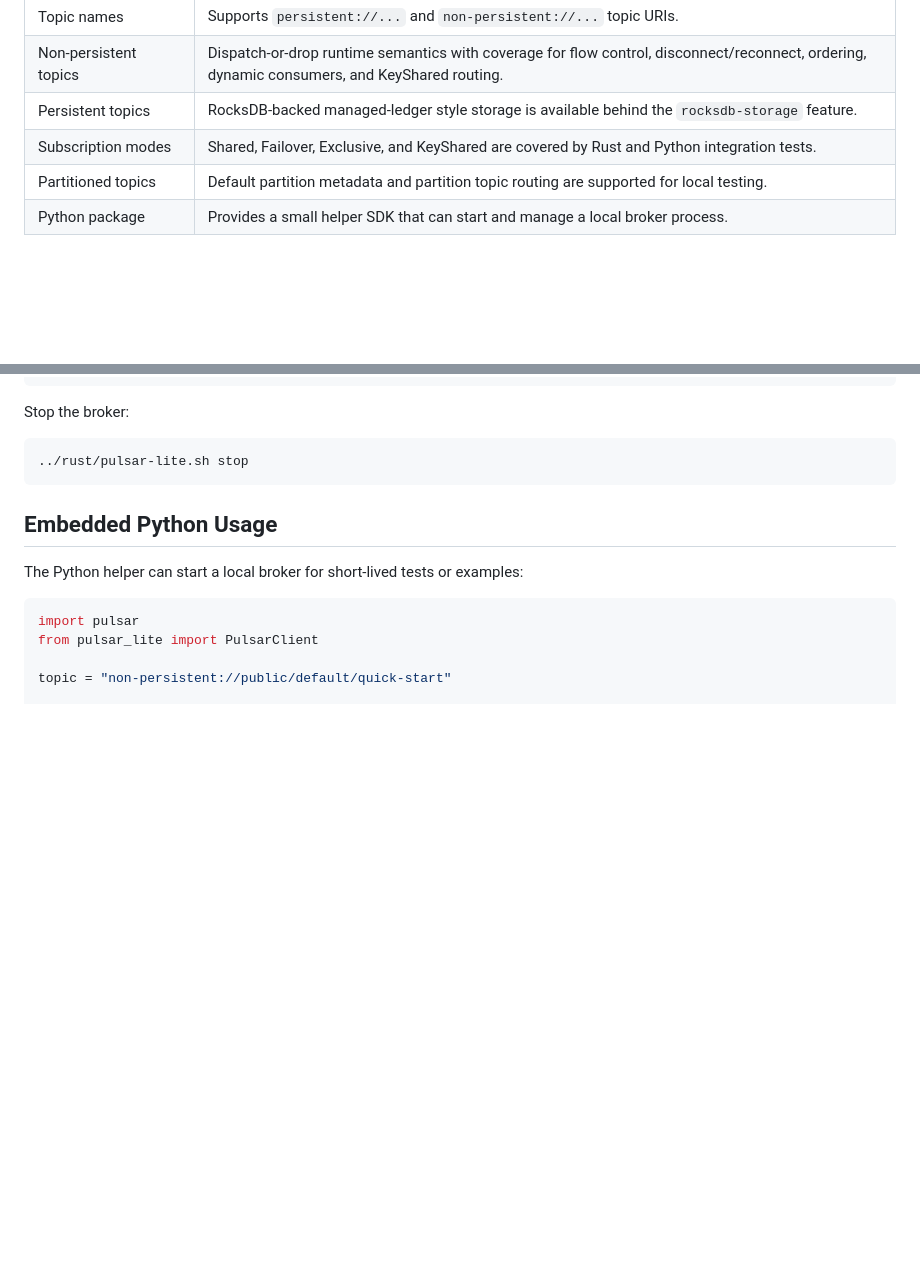
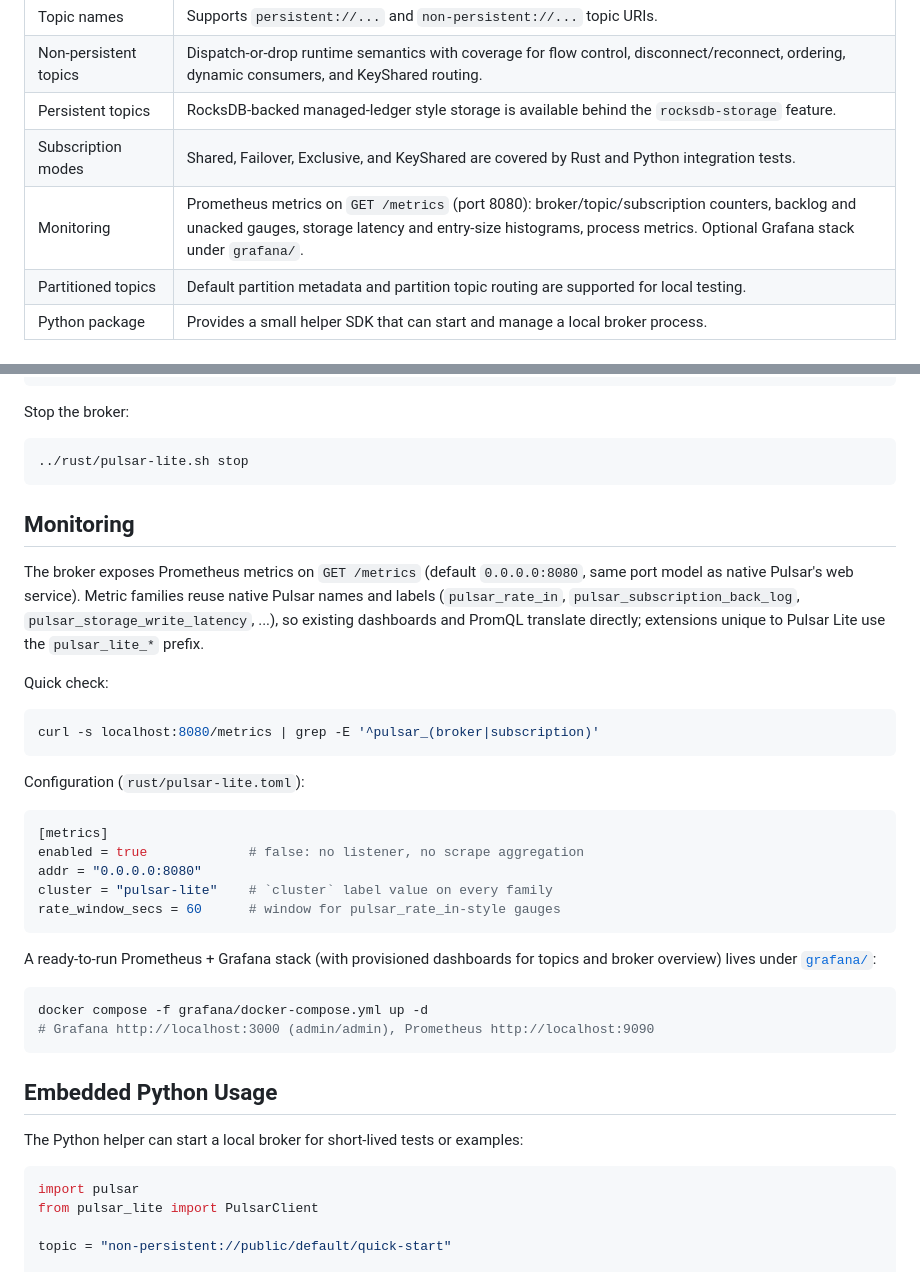
Before and after one commit to ascentstream/pulsar-lite, a Markdown page: README.md, 2 parts joined by grey strips. Drawn GitHub-style; blank space fills up the shorter version.

Commit message:
docs: add monitoring section to README

````diff
--- a/README.md
+++ b/README.md
@@ -39,6 +39,7 @@ local setup cost:
 | Non-persistent topics | Dispatch-or-drop runtime semantics with coverage for flow control, disconnect/reconnect, ordering, dynamic consumers, and KeyShared routing. |
 | Persistent topics | RocksDB-backed managed-ledger style storage is available behind the `rocksdb-storage` feature. |
 | Subscription modes | Shared, Failover, Exclusive, and KeyShared are covered by Rust and Python integration tests. |
+| Monitoring | Prometheus metrics on `GET /metrics` (port 8080): broker/topic/subscription counters, backlog and unacked gauges, storage latency and entry-size histograms, process metrics. Optional Grafana stack under `grafana/`. |
 | Partitioned topics | Default partition metadata and partition topic routing are supported for local testing. |
 | Python package | Provides a small helper SDK that can start and manage a local broker process. |
 
@@ -108,6 +109,39 @@ Stop the broker:
 
 ```bash
 ../rust/pulsar-lite.sh stop
+```
+
+## Monitoring
+
+The broker exposes Prometheus metrics on `GET /metrics` (default
+`0.0.0.0:8080`, same port model as native Pulsar's web service). Metric
+families reuse native Pulsar names and labels (`pulsar_rate_in`,
+`pulsar_subscription_back_log`, `pulsar_storage_write_latency`, ...), so
+existing dashboards and PromQL translate directly; extensions unique to
+Pulsar Lite use the `pulsar_lite_*` prefix.
+
+Quick check:
+
+```bash
+curl -s localhost:8080/metrics | grep -E '^pulsar_(broker|subscription)'
+```
+
+Configuration (`rust/pulsar-lite.toml`):
+
+```toml
+[metrics]
+enabled = true             # false: no listener, no scrape aggregation
+addr = "0.0.0.0:8080"
+cluster = "pulsar-lite"    # `cluster` label value on every family
+rate_window_secs = 60      # window for pulsar_rate_in-style gauges
+```
+
+A ready-to-run Prometheus + Grafana stack (with provisioned dashboards for
+topics and broker overview) lives under [`grafana/`](grafana/README.md):
+
+```bash
+docker compose -f grafana/docker-compose.yml up -d
+# Grafana http://localhost:3000 (admin/admin), Prometheus http://localhost:9090
 ```
 
 ## Embedded Python Usage
````
